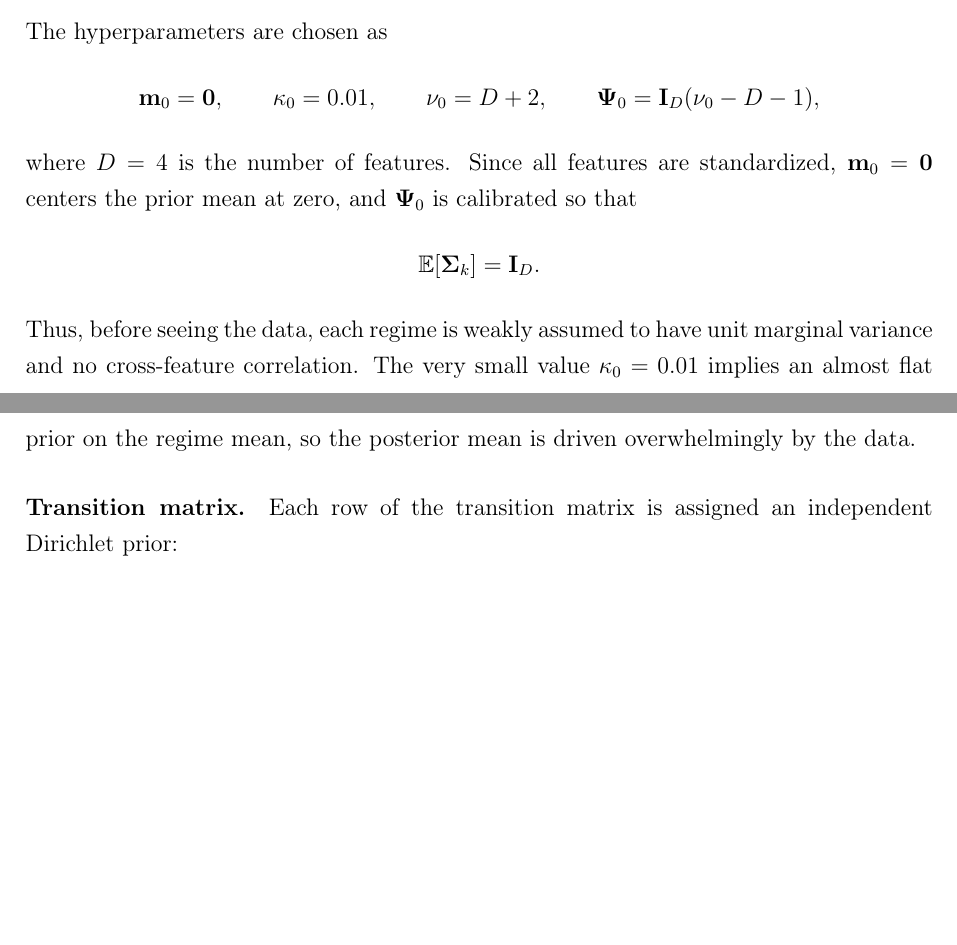
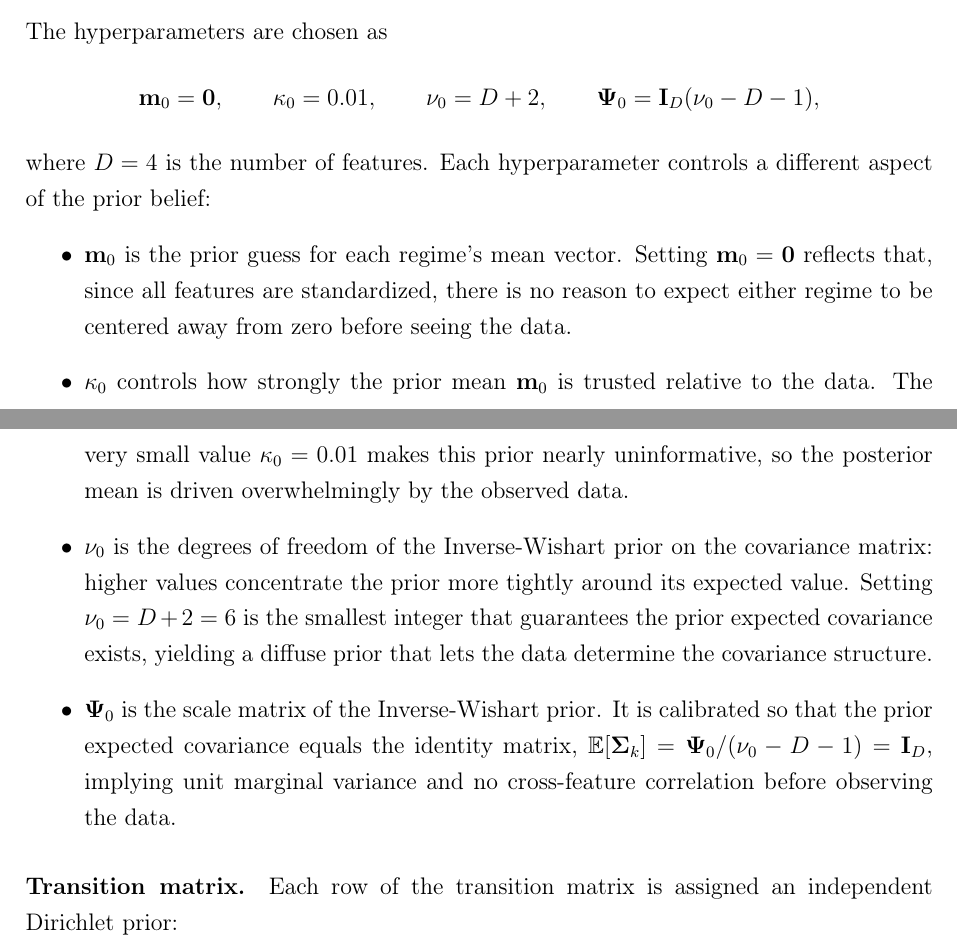
Before and after one commit to giladgang/momentum_regime, a LaTeX paper (main.tex, which reads latex/methodology.tex): two parts of pages 22 and 23 of 54, joined at a grey line, cut so that both start at the same text, the shorter picture padded with empty space. Compiled offline with pdfLaTeX.

Commit message:
Expand NIW hyperparameter explanations into itemized list
Co-Authored-By: Claude Opus 4.6 <noreply@anthropic.com>

```diff
--- a/latex/methodology.tex
+++ b/latex/methodology.tex
@@ -58,11 +58,13 @@ The hyperparameters are chosen as
 \nu_0 = D+2,\qquad
 \boldsymbol{\Psi}_0 = \mathbf{I}_D(\nu_0-D-1),
 \]
-where $D=4$ is the number of features. Since all features are standardized, $\mathbf{m}_0=\mathbf{0}$ centers the prior mean at zero, and $\boldsymbol{\Psi}_0$ is calibrated so that
-\[
-\mathbb{E}[\boldsymbol{\Sigma}_k] = \mathbf{I}_D.
-\]
-Thus, before seeing the data, each regime is weakly assumed to have unit marginal variance and no cross-feature correlation. The very small value $\kappa_0=0.01$ implies an almost flat prior on the regime mean, so the posterior mean is driven overwhelmingly by the data.
+where $D=4$ is the number of features. Each hyperparameter controls a different aspect of the prior belief:
+\begin{itemize}
+    \item $\mathbf{m}_0$ is the prior guess for each regime's mean vector. Setting $\mathbf{m}_0 = \mathbf{0}$ reflects that, since all features are standardized, there is no reason to expect either regime to be centered away from zero before seeing the data.
+    \item $\kappa_0$ controls how strongly the prior mean $\mathbf{m}_0$ is trusted relative to the data. The very small value $\kappa_0 = 0.01$ makes this prior nearly uninformative, so the posterior mean is driven overwhelmingly by the observed data.
+    \item $\nu_0$ is the degrees of freedom of the Inverse-Wishart prior on the covariance matrix: higher values concentrate the prior more tightly around its expected value. Setting $\nu_0 = D + 2 = 6$ is the smallest integer that guarantees the prior expected covariance exists, yielding a diffuse prior that lets the data determine the covariance structure.
+    \item $\boldsymbol{\Psi}_0$ is the scale matrix of the Inverse-Wishart prior. It is calibrated so that the prior expected covariance equals the identity matrix, $\mathbb{E}[\boldsymbol{\Sigma}_k] = \boldsymbol{\Psi}_0 / (\nu_0 - D - 1) = \mathbf{I}_D$, implying unit marginal variance and no cross-feature correlation before observing the data.
+\end{itemize}
 
 \paragraph{Transition matrix.}
 Each row of the transition matrix is assigned an independent Dirichlet prior:
```
